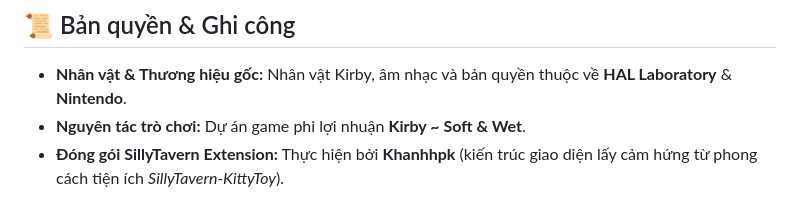
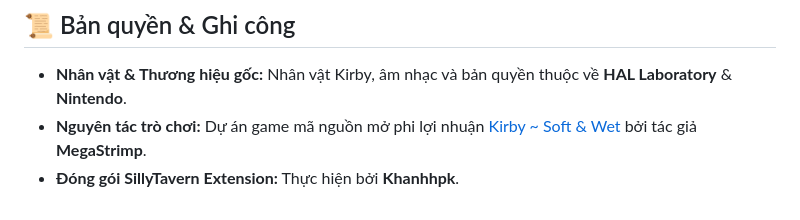
Before and after one commit to Khanhhpk/sillytavern-kirby-fishing, a Markdown page: README.md, the part around the change. Rendered like a GitHub page.

Commit message:
docs: update credits with original author repo and remove KittyToy reference

```diff
--- a/README.md
+++ b/README.md
@@ -72,5 +72,5 @@
 ## 📜 Bản quyền & Ghi công
 
 - **Nhân vật & Thương hiệu gốc:** Nhân vật Kirby, âm nhạc và bản quyền thuộc về **HAL Laboratory** & **Nintendo**.
-- **Nguyên tác trò chơi:** Dự án game phi lợi nhuận **Kirby ~ Soft & Wet**.
-- **Đóng gói SillyTavern Extension:** Thực hiện bởi **Khanhhpk** (kiến trúc giao diện lấy cảm hứng từ phong cách tiện ích *SillyTavern-KittyToy*).
+- **Nguyên tác trò chơi:** Dự án game mã nguồn mở phi lợi nhuận [Kirby ~ Soft & Wet](https://github.com/MegaStrimp/Kirby-Soft-and-Wet) bởi tác giả **MegaStrimp**.
+- **Đóng gói SillyTavern Extension:** Thực hiện bởi **Khanhhpk**.
```
